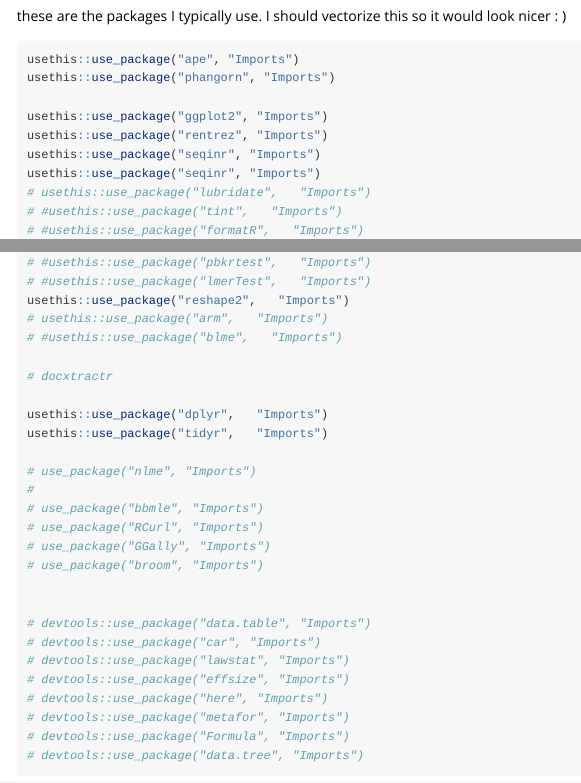
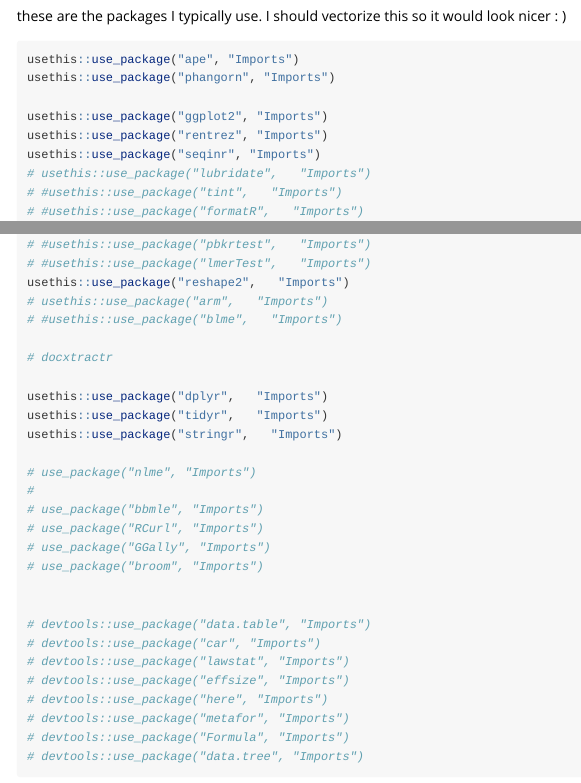
Before and after one commit to brouwern/compbio4all, an R Markdown document (vignettes/x-creating_this_package.Rmd): the page in a window 1100 px wide, from 1910 px down, and a second part further down, joined at a grey line. Rendered offline with R 4.5, knitr and Pandoc, with nearby package versions.

Commit message:
first build

```diff
--- a/vignettes/x-creating_this_package.Rmd
+++ b/vignettes/x-creating_this_package.Rmd
@@ -118,7 +118,6 @@ usethis::use_package("phangorn", "Imports")
 usethis::use_package("ggplot2", "Imports")
 usethis::use_package("rentrez", "Imports")
 usethis::use_package("seqinr", "Imports")
-usethis::use_package("seqinr", "Imports")
 # usethis::use_package("lubridate",   "Imports")
 # #usethis::use_package("tint",   "Imports")
 # #usethis::use_package("formatR",   "Imports")
@@ -139,6 +138,7 @@ usethis::use_package("reshape2",   "Imports")
 
 usethis::use_package("dplyr",   "Imports")
 usethis::use_package("tidyr",   "Imports")
+usethis::use_package("stringr",   "Imports")
 
 # use_package("nlme", "Imports")
 #
```
Also changed, not shown: R/fasta_cleaner.R (+1 -1 lines), 3 other files.
